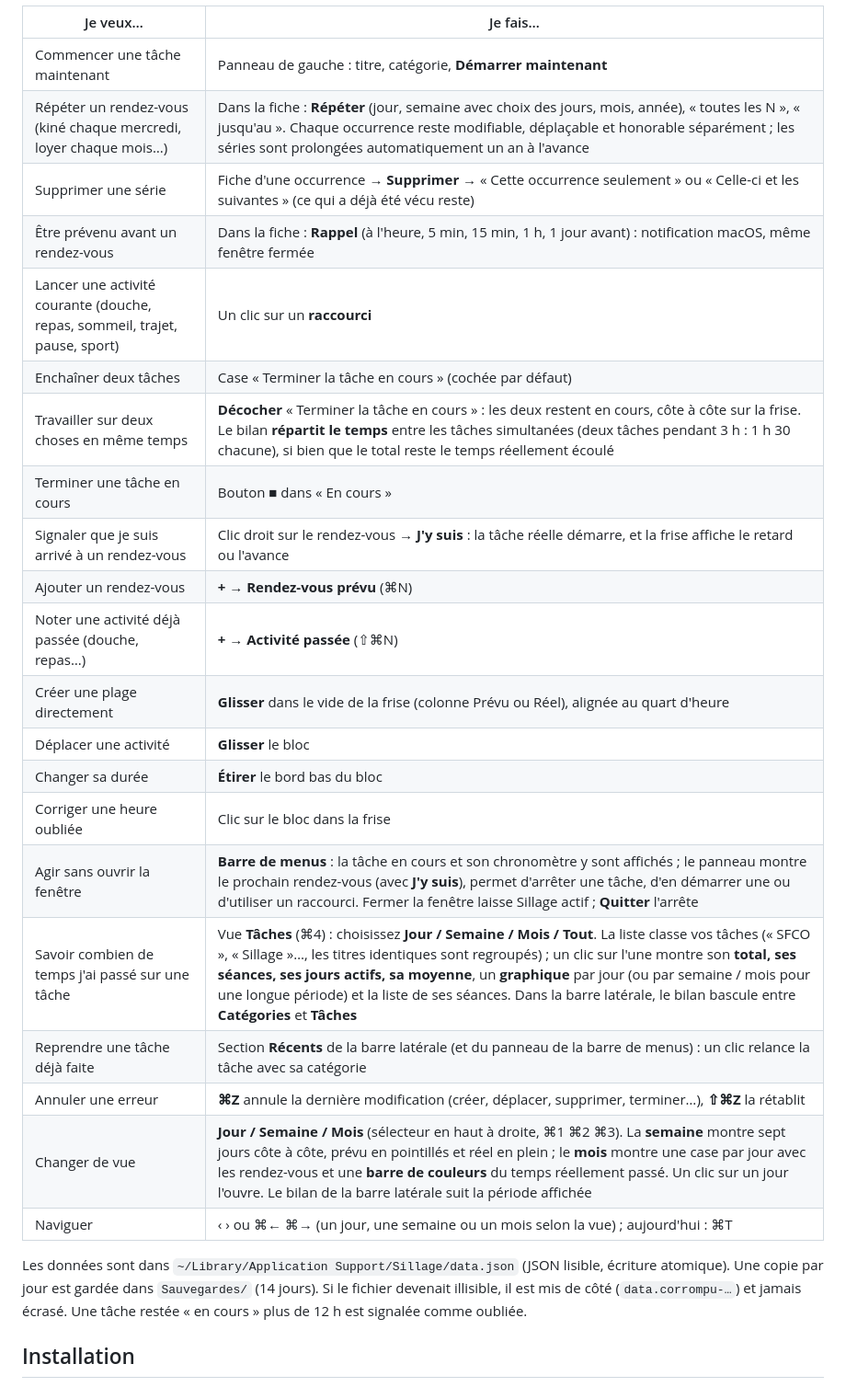
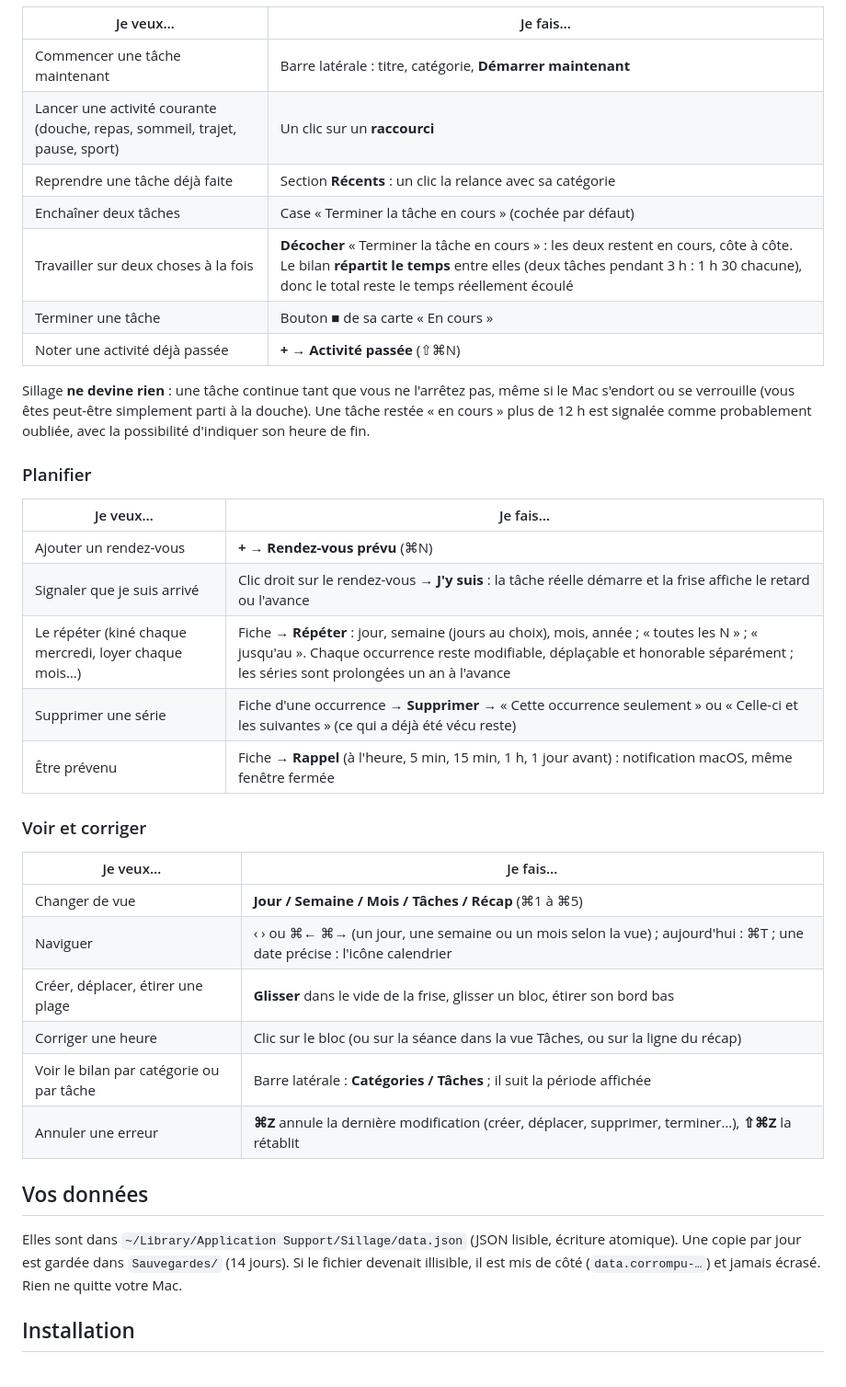
Before and after one commit to Wudstyz/Sillage, a Markdown page: README.md, the part around one of its changes. Shown at 92% size. GitHub-like rendering.

```diff
--- a/README.md
+++ b/README.md
@@ -34,28 +57,37 @@ Tout reste **sur votre Mac** : aucun compte, aucun réseau, aucune donnée envoy
 | Je veux… | Je fais… |
 |---|---|
-| Commencer une tâche maintenant | Panneau de gauche : titre, catégorie, **Démarrer maintenant** |
-| Répéter un rendez-vous (kiné chaque mercredi, loyer chaque mois…) | Dans la fiche : **Répéter** (jour, semaine avec choix des jours, mois, année), « toutes les N », « jusqu'au ». Chaque occurrence reste modifiable, déplaçable et honorable séparément ; les séries sont prolongées automatiquement un an à l'avance |
+| Commencer une tâche maintenant | Barre latérale : titre, catégorie, **Démarrer maintenant** |
+| Lancer une activité courante (douche, repas, sommeil, trajet, pause, sport) | Un clic sur un **raccourci** |
+| Reprendre une tâche déjà faite | Section **Récents** : un clic la relance avec sa catégorie |
+| Enchaîner deux tâches | Case « Terminer la tâche en cours » (cochée par défaut) |
+| Travailler sur deux choses à la fois | **Décocher** « Terminer la tâche en cours » : les deux restent en cours, côte à côte. Le bilan **répartit le temps** entre elles (deux tâches pendant 3 h : 1 h 30 chacune), donc le total reste le temps réellement écoulé |
+| Terminer une tâche | Bouton ■ de sa carte « En cours » |
+| Noter une activité déjà passée | **+ → Activité passée** (⇧⌘N) |
+
+Sillage **ne devine rien** : une tâche continue tant que vous ne l'arrêtez pas, même si le Mac s'endort ou se verrouille (vous êtes peut-être simplement parti à la douche). Une tâche restée « en cours » plus de 12 h est signalée comme probablement oubliée, avec la possibilité d'indiquer son heure de fin.
+
+### Planifier
+| Je veux… | Je fais… |
+|---|---|
+| Ajouter un rendez-vous | **+ → Rendez-vous prévu** (⌘N) |
+| Signaler que je suis arrivé | Clic droit sur le rendez-vous → **J'y suis** : la tâche réelle démarre et la frise affiche le retard ou l'avance |
+| Le répéter (kiné chaque mercredi, loyer chaque mois…) | Fiche → **Répéter** : jour, semaine (jours au choix), mois, année ; « toutes les N » ; « jusqu'au ». Chaque occurrence reste modifiable, déplaçable et honorable séparément ; les séries sont prolongées un an à l'avance |
 | Supprimer une série | Fiche d'une occurrence → **Supprimer** → « Cette occurrence seulement » ou « Celle-ci et les suivantes » (ce qui a déjà été vécu reste) |
-| Être prévenu avant un rendez-vous | Dans la fiche : **Rappel** (à l'heure, 5 min, 15 min, 1 h, 1 jour avant) : notification macOS, même fenêtre fermée |
-| Lancer une activité courante (douche, repas, sommeil, trajet, pause, sport) | Un clic sur un **raccourci** |
-| Enchaîner deux tâches | Case « Terminer la tâche en cours » (cochée par défaut) |
-| Travailler sur deux choses en même temps | **Décocher** « Terminer la tâche en cours » : les deux restent en cours, côte à côte sur la frise. Le bilan **répartit le temps** entre les tâches simultanées (deux tâches pendant 3 h : 1 h 30 chacune), si bien que le total reste le temps réellement écoulé |
-| Terminer une tâche en cours | Bouton ■ dans « En cours » |
-| Signaler que je suis arrivé à un rendez-vous | Clic droit sur le rendez-vous → **J'y suis** : la tâche réelle démarre, et la frise affiche le retard ou l'avance |
-| Ajouter un rendez-vous | **+ → Rendez-vous prévu** (⌘N) |
-| Noter une activité déjà passée (douche, repas…) | **+ → Activité passée** (⇧⌘N) |
-| Créer une plage directement | **Glisser** dans le vide de la frise (colonne Prévu ou Réel), alignée au quart d'heure |
-| Déplacer une activité | **Glisser** le bloc |
-| Changer sa durée | **Étirer** le bord bas du bloc |
-| Corriger une heure oubliée | Clic sur le bloc dans la frise |
-| Agir sans ouvrir la fenêtre | **Barre de menus** : la tâche en cours et son chronomètre y sont affichés ; le panneau montre le prochain rendez-vous (avec **J'y suis**), permet d'arrêter une tâche, d'en démarrer une ou d'utiliser un raccourci. Fermer la fenêtre laisse Sillage actif ; **Quitter** l'arrête |
-| Savoir combien de temps j'ai passé sur une tâche | Vue **Tâches** (⌘4) : choisissez **Jour / Semaine / Mois / Tout**. La liste classe vos tâches (« SFCO », « Sillage »…, les titres identiques sont regroupés) ; un clic sur l'une montre son **total, ses séances, ses jours actifs, sa moyenne**, un **graphique** par jour (ou par semaine / mois pour une longue période) et la liste de ses séances. Dans la barre latérale, le bilan bascule entre **Catégories** et **Tâches** |
-| Reprendre une tâche déjà faite | Section **Récents** de la barre latérale (et du panneau de la barre de menus) : un clic relance la tâche avec sa catégorie |
+| Être prévenu | Fiche → **Rappel** (à l'heure, 5 min, 15 min, 1 h, 1 jour avant) : notification macOS, même fenêtre fermée |
+
+### Voir et corriger
+| Je veux… | Je fais… |
+|---|---|
+| Changer de vue | **Jour / Semaine / Mois / Tâches / Récap** (⌘1 à ⌘5) |
+| Naviguer | ‹ › ou ⌘← ⌘→ (un jour, une semaine ou un mois selon la vue) ; aujourd'hui : ⌘T ; une date précise : l'icône calendrier |
+| Créer, déplacer, étirer une plage | **Glisser** dans le vide de la frise, glisser un bloc, étirer son bord bas |
+| Corriger une heure | Clic sur le bloc (ou sur la séance dans la vue Tâches, ou sur la ligne du récap) |
+| Voir le bilan par catégorie ou par tâche | Barre latérale : **Catégories / Tâches** ; il suit la période affichée |
 | Annuler une erreur | **⌘Z** annule la dernière modification (créer, déplacer, supprimer, terminer…), **⇧⌘Z** la rétablit |
-| Changer de vue | **Jour / Semaine / Mois** (sélecteur en haut à droite, ⌘1 ⌘2 ⌘3). La **semaine** montre sept jours côte à côte, prévu en pointillés et réel en plein ; le **mois** montre une case par jour avec les rendez-vous et une **barre de couleurs** du temps réellement passé. Un clic sur un jour l'ouvre. Le bilan de la barre latérale suit la période affichée |
-| Naviguer | ‹ › ou ⌘← ⌘→ (un jour, une semaine ou un mois selon la vue) ; aujourd'hui : ⌘T |
 
-Les données sont dans `~/Library/Application Support/Sillage/data.json` (JSON lisible, écriture atomique). Une copie par jour est gardée dans `Sauvegardes/` (14 jours). Si le fichier devenait illisible, il est mis de côté (`data.corrompu-…`) et jamais écrasé. Une tâche restée « en cours » plus de 12 h est signalée comme oubliée.
+## Vos données
+
+Elles sont dans `~/Library/Application Support/Sillage/data.json` (JSON lisible, écriture atomique). Une copie par jour est gardée dans `Sauvegardes/` (14 jours). Si le fichier devenait illisible, il est mis de côté (`data.corrompu-…`) et jamais écrasé. Rien ne quitte votre Mac.
 
 ## Installation
 
```
Also changed, not shown: other parts of README.md (+39 -14 lines), README.en.md (+68 -34 lines), docs/screenshots/01-journee.png, docs/screenshots/04-taches.png, docs/screenshots/05-recap.png (added), docs/screenshots/06-barre-de-menus.png (added), 9 other files.
